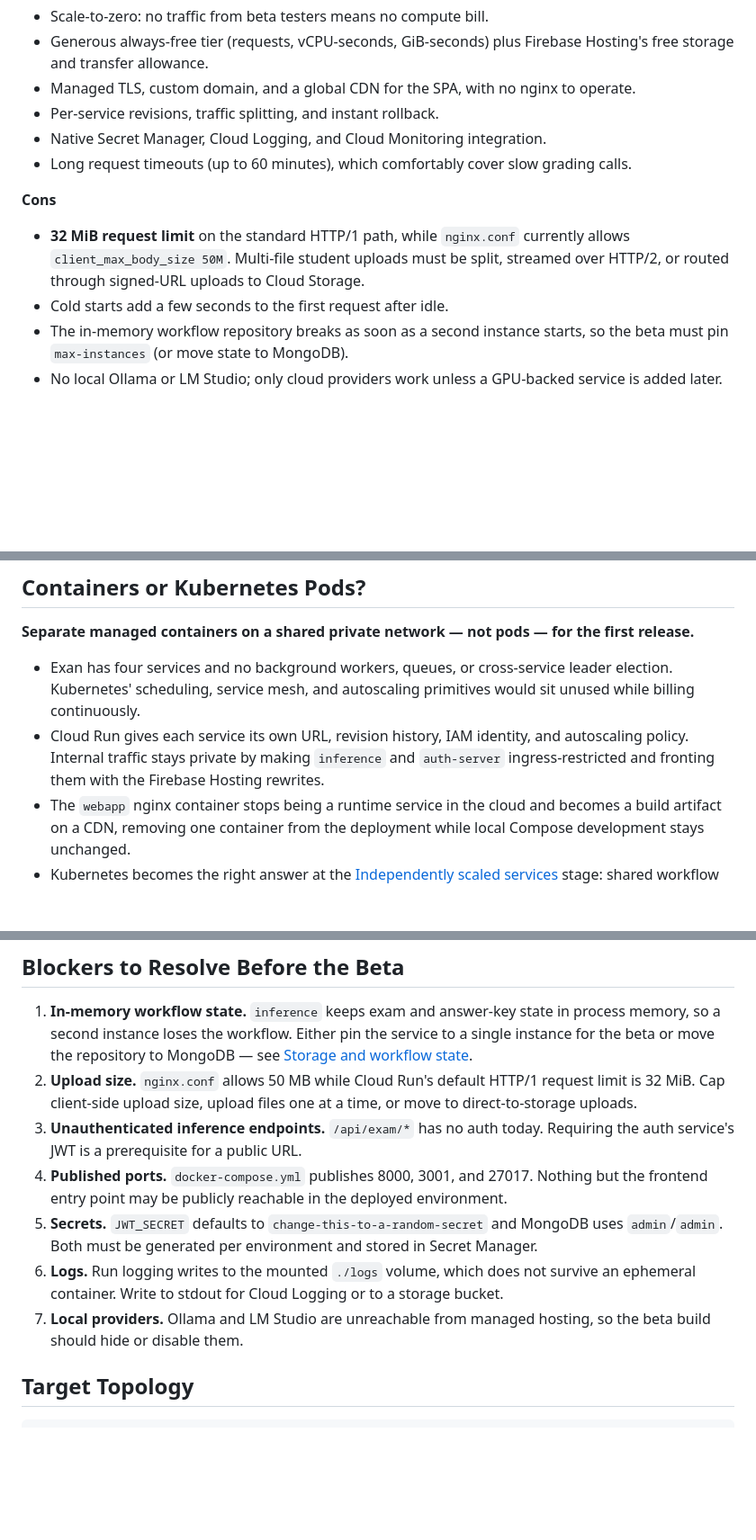
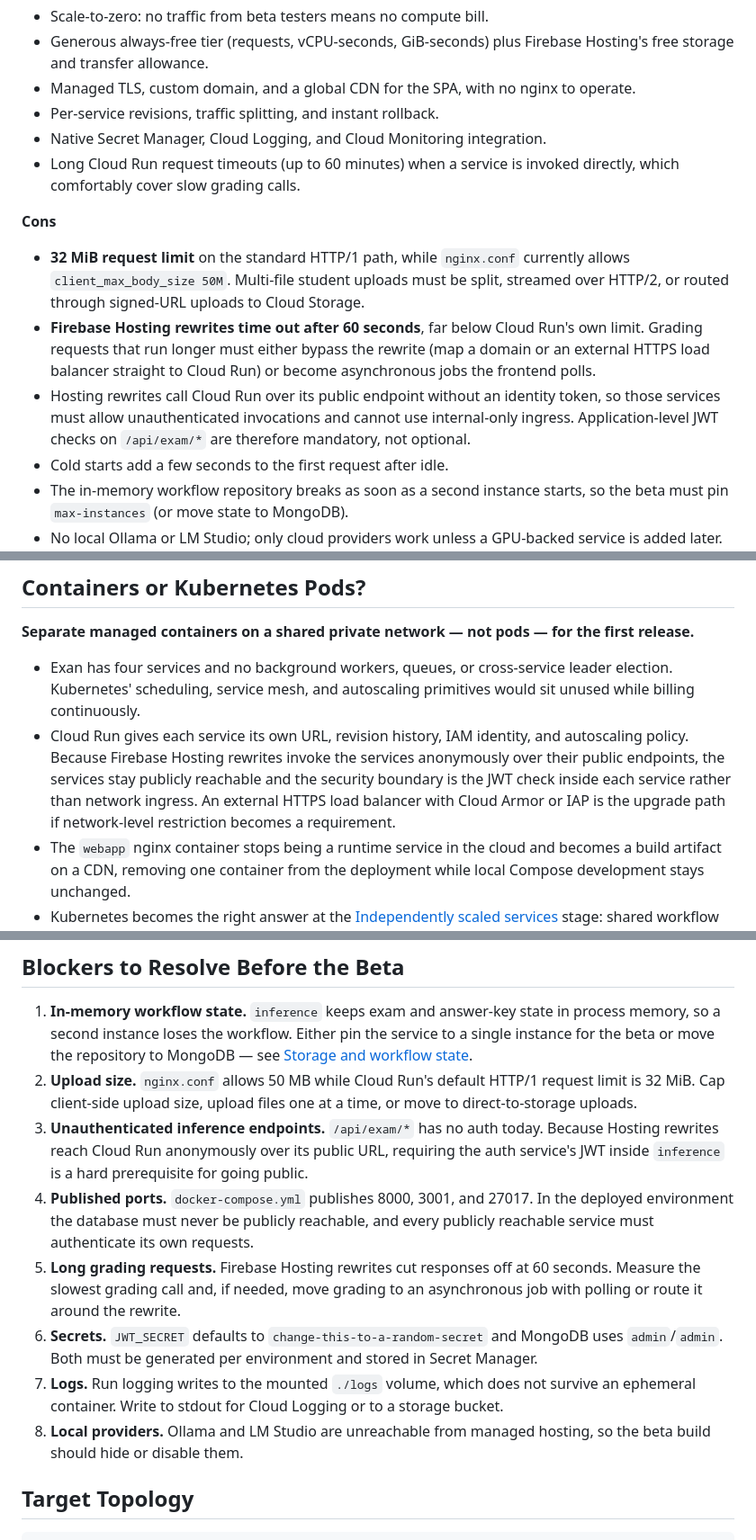
Before and after one commit to franciscosuca/exan, a Markdown page: docs/deployment/DEPLOYMENT_OPTIONS.md, 3 parts joined by grey strips. Shown at 90% size. Drawn GitHub-style; blank space fills up the shorter version.

Commit message:
docs: correct Firebase Hosting rewrite timeout and ingress claims
Co-authored-by: franciscosuca <37332293+franciscosuca@users.noreply.github.com>

```diff
--- a/docs/deployment/DEPLOYMENT_OPTIONS.md
+++ b/docs/deployment/DEPLOYMENT_OPTIONS.md
@@ -57,11 +57,13 @@ The two properties that drive the decision are the inference service's *in-memor
 - Managed TLS, custom domain, and a global CDN for the SPA, with no nginx to operate.
 - Per-service revisions, traffic splitting, and instant rollback.
 - Native Secret Manager, Cloud Logging, and Cloud Monitoring integration.
-- Long request timeouts (up to 60 minutes), which comfortably cover slow grading calls.
+- Long Cloud Run request timeouts (up to 60 minutes) when a service is invoked directly, which comfortably cover slow grading calls.
 
 **Cons**
 
 - **32 MiB request limit** on the standard HTTP/1 path, while `nginx.conf` currently allows `client_max_body_size 50M`. Multi-file student uploads must be split, streamed over HTTP/2, or routed through signed-URL uploads to Cloud Storage.
+- **Firebase Hosting rewrites time out after 60 seconds**, far below Cloud Run's own limit. Grading requests that run longer must either bypass the rewrite (map a domain or an external HTTPS load balancer straight to Cloud Run) or become asynchronous jobs the frontend polls.
+- Hosting rewrites call Cloud Run over its public endpoint without an identity token, so those services must allow unauthenticated invocations and cannot use internal-only ingress. Application-level JWT checks on `/api/exam/*` are therefore mandatory, not optional.
 - Cold starts add a few seconds to the first request after idle.
 - The in-memory workflow repository breaks as soon as a second instance starts, so the beta must pin `max-instances` (or move state to MongoDB).
 - No local Ollama or LM Studio; only cloud providers work unless a GPU-backed service is added later.
@@ -153,7 +155,7 @@ The two properties that drive the decision are the inference service's *in-memor
 **Separate managed containers on a shared private network — not pods — for the first release.**
 
 - Exan has four services and no background workers, queues, or cross-service leader election. Kubernetes' scheduling, service mesh, and autoscaling primitives would sit unused while billing continuously.
-- Cloud Run gives each service its own URL, revision history, IAM identity, and autoscaling policy. Internal traffic stays private by making `inference` and `auth-server` ingress-restricted and fronting them with the Firebase Hosting rewrites.
+- Cloud Run gives each service its own URL, revision history, IAM identity, and autoscaling policy. Because Firebase Hosting rewrites invoke the services anonymously over their public endpoints, the services stay publicly reachable and the security boundary is the JWT check inside each service rather than network ingress. An external HTTPS load balancer with Cloud Armor or IAP is the upgrade path if network-level restriction becomes a requirement.
 - The `webapp` nginx container stops being a runtime service in the cloud and becomes a build artifact on a CDN, removing one container from the deployment while local Compose development stays unchanged.
 - Kubernetes becomes the right answer at the [Independently scaled services](../scanning/ARCHITECTURE_OPTIONS.md#option-3-independently-scaled-services) stage: shared workflow state, async grading workers, and per-workload scaling. The same images and twelve-factor configuration port to Kubernetes without application changes, so this decision is not a dead end.
 
@@ -181,11 +183,12 @@ Suggested split:
 
 1. **In-memory workflow state.** `inference` keeps exam and answer-key state in process memory, so a second instance loses the workflow. Either pin the service to a single instance for the beta or move the repository to MongoDB — see [Storage and workflow state](../scanning/ARCHITECTURE_OPTIONS.md#storage-and-workflow-state).
 2. **Upload size.** `nginx.conf` allows 50 MB while Cloud Run's default HTTP/1 request limit is 32 MiB. Cap client-side upload size, upload files one at a time, or move to direct-to-storage uploads.
-3. **Unauthenticated inference endpoints.** `/api/exam/*` has no auth today. Requiring the auth service's JWT is a prerequisite for a public URL.
-4. **Published ports.** `docker-compose.yml` publishes 8000, 3001, and 27017. Nothing but the frontend entry point may be publicly reachable in the deployed environment.
-5. **Secrets.** `JWT_SECRET` defaults to `change-this-to-a-random-secret` and MongoDB uses `admin`/`admin`. Both must be generated per environment and stored in Secret Manager.
-6. **Logs.** Run logging writes to the mounted `./logs` volume, which does not survive an ephemeral container. Write to stdout for Cloud Logging or to a storage bucket.
-7. **Local providers.** Ollama and LM Studio are unreachable from managed hosting, so the beta build should hide or disable them.
+3. **Unauthenticated inference endpoints.** `/api/exam/*` has no auth today. Because Hosting rewrites reach Cloud Run anonymously over its public URL, requiring the auth service's JWT inside `inference` is a hard prerequisite for going public.
+4. **Published ports.** `docker-compose.yml` publishes 8000, 3001, and 27017. In the deployed environment the database must never be publicly reachable, and every publicly reachable service must authenticate its own requests.
+5. **Long grading requests.** Firebase Hosting rewrites cut responses off at 60 seconds. Measure the slowest grading call and, if needed, move grading to an asynchronous job with polling or route it around the rewrite.
+6. **Secrets.** `JWT_SECRET` defaults to `change-this-to-a-random-secret` and MongoDB uses `admin`/`admin`. Both must be generated per environment and stored in Secret Manager.
+7. **Logs.** Run logging writes to the mounted `./logs` volume, which does not survive an ephemeral container. Write to stdout for Cloud Logging or to a storage bucket.
+8. **Local providers.** Ollama and LM Studio are unreachable from managed hosting, so the beta build should hide or disable them.
 
 ## Target Topology
 
```
